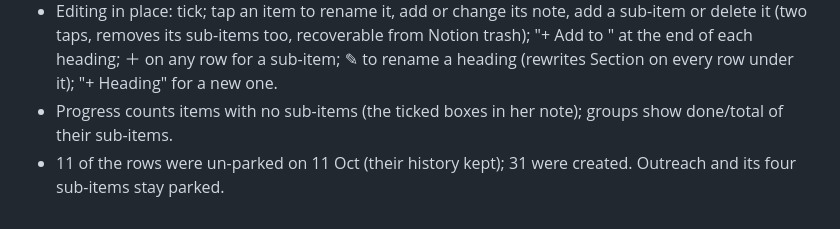
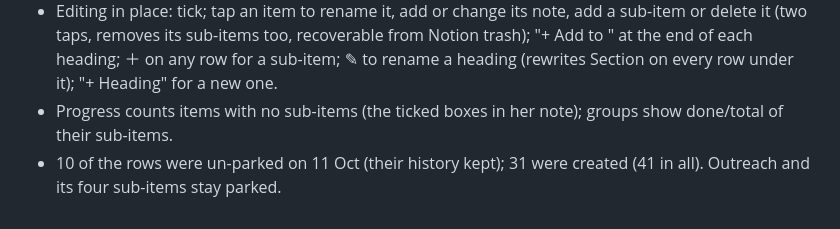
Before and after one commit to diveartsacademy/befalia-os-app, a Markdown page: docs/endpoints.md, the part around the change. Drawn GitHub-style.

Commit message:
docs: focus row counts
Co-Authored-By: Claude Opus 5.5 <noreply@anthropic.com>
Claude-Session: https://claude.ai/code/session_0122CNLgdhmF5eDKpKkkEneD

```diff
--- a/docs/endpoints.md
+++ b/docs/endpoints.md
@@ -103,4 +103,4 @@ new `OS_KEY` gate. That is the first thing to check after `OS_KEY` is set in Ver
 - Focus rows are filtered out of the To-Do list, calendar, Home and counts on load, and ticked rows stay visible (struck through) all year.
 - Editing in place: tick; tap an item to rename it, add or change its note, add a sub-item or delete it (two taps, removes its sub-items too, recoverable from Notion trash); "+ Add to <heading>" at the end of each heading; ＋ on any row for a sub-item; ✎ to rename a heading (rewrites Section on every row under it); "+ Heading" for a new one.
 - Progress counts items with no sub-items (the ticked boxes in her note); groups show done/total of their sub-items.
-- 11 of the rows were un-parked on 11 Oct (their history kept); 31 were created. Outreach and its four sub-items stay parked.
+- 10 of the rows were un-parked on 11 Oct (their history kept); 31 were created (41 in all). Outreach and its four sub-items stay parked.
```
